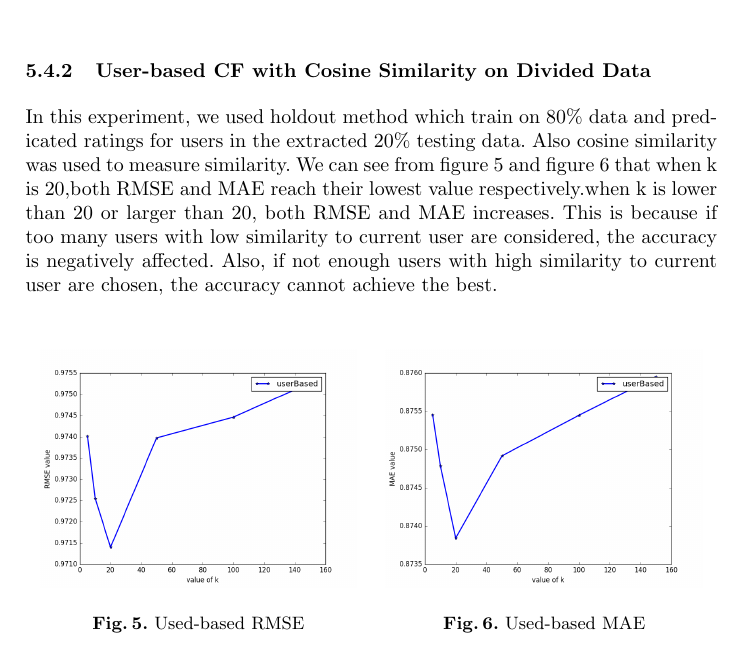
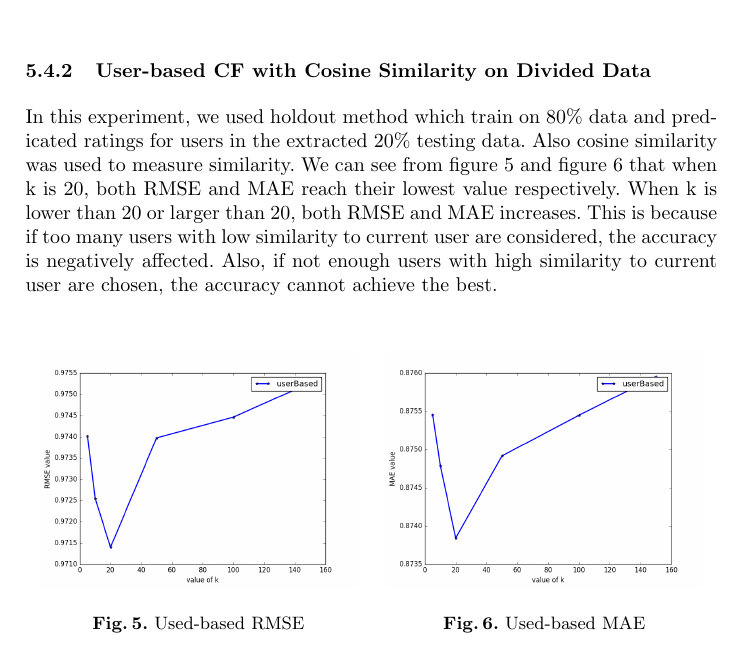
Before and after one commit to JiaoyangFU/DataMining, a LaTeX paper (report/proj.tex): part of page 8 of 11, cut so that both start at the same text. Compiled offline with pdfLaTeX.

Commit message:
edit section 5

```diff
--- a/report/proj.tex
+++ b/report/proj.tex
@@ -248,7 +248,7 @@ In this experiment, we used the resubstitution method which trained on all data
 K is the number of nearest neighbors chosen for each user when calculating the predicated ratings. we can see from figure 3 and figure 4 that both RMSE(greater than 3.8) and MAE value (about 1.95) are very high when k is 20. But with the increasing of k, both RMSE and MAE decrease quickly. This is because when more meaningful similar users are taking into consideration when calculating  ratings, the accuracy thus is improved.
 
 \subsubsection{User-based CF with Cosine Similarity on Divided Data}
-In this experiment, we used holdout method which train on 80\% data and predicated ratings for users in the extracted 20\% testing data. Also cosine similarity was used to measure similarity. We can see from figure 5 and figure 6 that when k is 20,both RMSE and MAE reach their lowest value respectively.when k is lower than 20 or larger than 20, both RMSE and MAE increases. This is because if too many users with low similarity to current user are considered, the accuracy is negatively affected. Also, if not enough users with high similarity to current user are chosen, the accuracy cannot achieve the best.
+In this experiment, we used holdout method which train on 80\% data and predicated ratings for users in the extracted 20\% testing data. Also cosine similarity was used to measure similarity. We can see from figure 5 and figure 6 that when k is 20, both RMSE and MAE reach their lowest value respectively. When k is lower than 20 or larger than 20, both RMSE and MAE increases. This is because if too many users with low similarity to current user are considered, the accuracy is negatively affected. Also, if not enough users with high similarity to current user are chosen, the accuracy cannot achieve the best.
 
 \begin{figure}
 	\begin{minipage}[t]{0.5\textwidth}
```
Also changed, not shown: report/proj.pdf, 2 other files.
